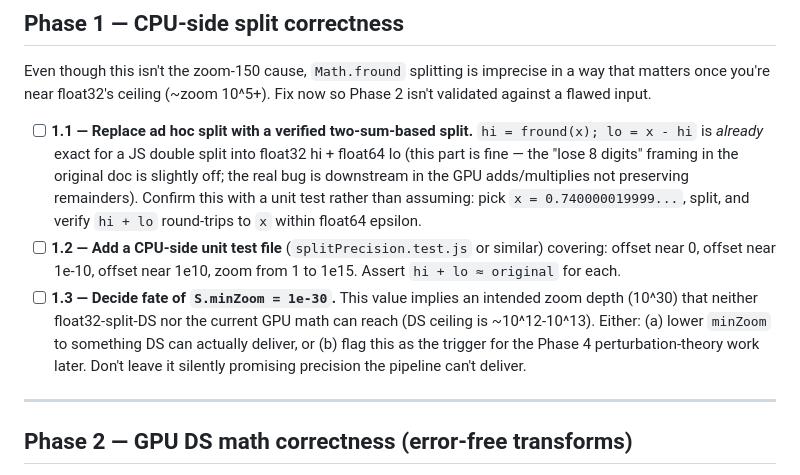
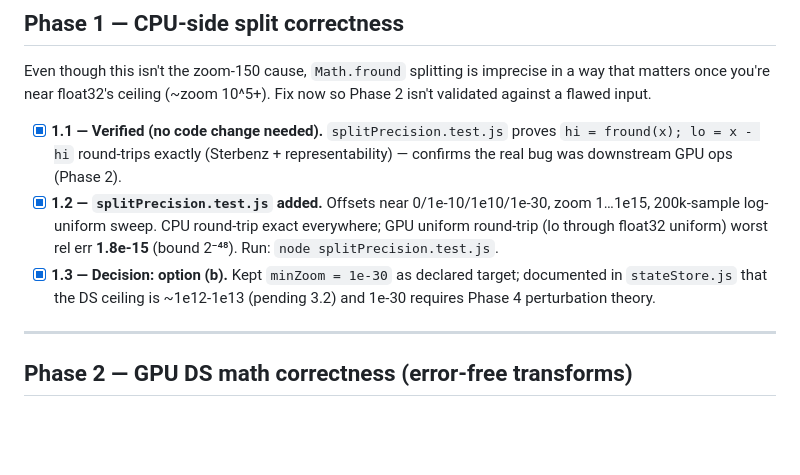
Before and after one commit to MylesBorins/fractal, a Markdown page: plans/zoom_precision_spec.md, the part around the change. GitHub-like rendering; blank space fills up the shorter version.

Commit message:
docs: check off Phase 1 items in zoom_precision_spec

```diff
--- a/plans/zoom_precision_spec.md
+++ b/plans/zoom_precision_spec.md
@@ -26,9 +26,9 @@ Zoom 150 is ~3-4 orders of magnitude below where float32 alone would break down,
 
 Even though this isn't the zoom-150 cause, `Math.fround` splitting is imprecise in a way that matters once you're near float32's ceiling (~zoom 10^5+). Fix now so Phase 2 isn't validated against a flawed input.
 
-- [ ] **1.1 — Replace ad hoc split with a verified two-sum-based split.** `hi = fround(x); lo = x - hi` is *already* exact for a JS double split into float32 hi + float64 lo (this part is fine — the "lose 8 digits" framing in the original doc is slightly off; the real bug is downstream in the GPU adds/multiplies not preserving remainders). Confirm this with a unit test rather than assuming: pick `x = 0.740000019999...`, split, and verify `hi + lo` round-trips to `x` within float64 epsilon.
-- [ ] **1.2 — Add a CPU-side unit test file** (`splitPrecision.test.js` or similar) covering: offset near 0, offset near 1e-10, offset near 1e10, zoom from 1 to 1e15. Assert `hi + lo ≈ original` for each.
-- [ ] **1.3 — Decide fate of `S.minZoom = 1e-30`.** This value implies an intended zoom depth (10^30) that neither float32-split-DS nor the current GPU math can reach (DS ceiling is ~10^12-10^13). Either: (a) lower `minZoom` to something DS can actually deliver, or (b) flag this as the trigger for the Phase 4 perturbation-theory work later. Don't leave it silently promising precision the pipeline can't deliver.
+- [x] **1.1 — Verified (no code change needed).** `splitPrecision.test.js` proves `hi = fround(x); lo = x - hi` round-trips exactly (Sterbenz + representability) — confirms the real bug was downstream GPU ops (Phase 2).
+- [x] **1.2 — `splitPrecision.test.js` added.** Offsets near 0/1e-10/1e10/1e-30, zoom 1…1e15, 200k-sample log-uniform sweep. CPU round-trip exact everywhere; GPU uniform round-trip (lo through float32 uniform) worst rel err **1.8e-15** (bound 2⁻⁴⁸). Run: `node splitPrecision.test.js`.
+- [x] **1.3 — Decision: option (b).** Kept `minZoom = 1e-30` as declared target; documented in `stateStore.js` that the DS ceiling is ~1e12-1e13 (pending 3.2) and 1e-30 requires Phase 4 perturbation theory.
 
 ---
 
```
